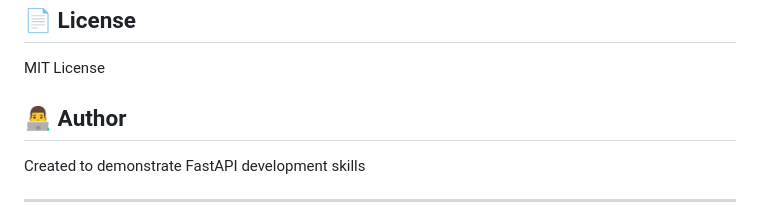
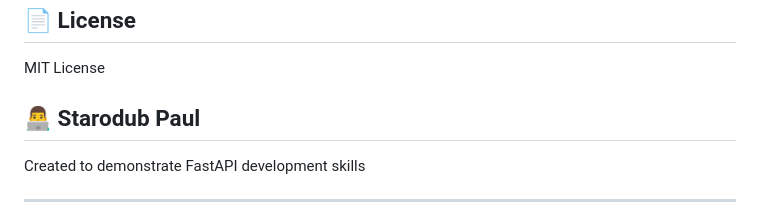
Before and after one commit to Paul-Starodub/auto-market, a Markdown page: README.md, the part around the change. Rendered like a GitHub page.

Commit message:
Refactor README.md

```diff
--- a/README.md
+++ b/README.md
@@ -419,7 +419,7 @@ auto-market/
 
 MIT License
 
-## 👨‍💻 Author
+## 👨‍💻 Starodub Paul
 
 Created to demonstrate FastAPI development skills
 
```
